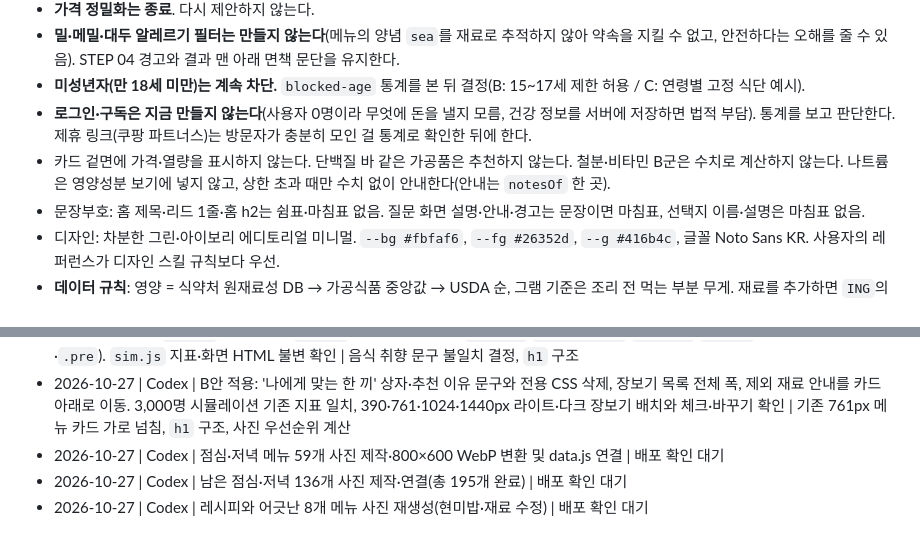
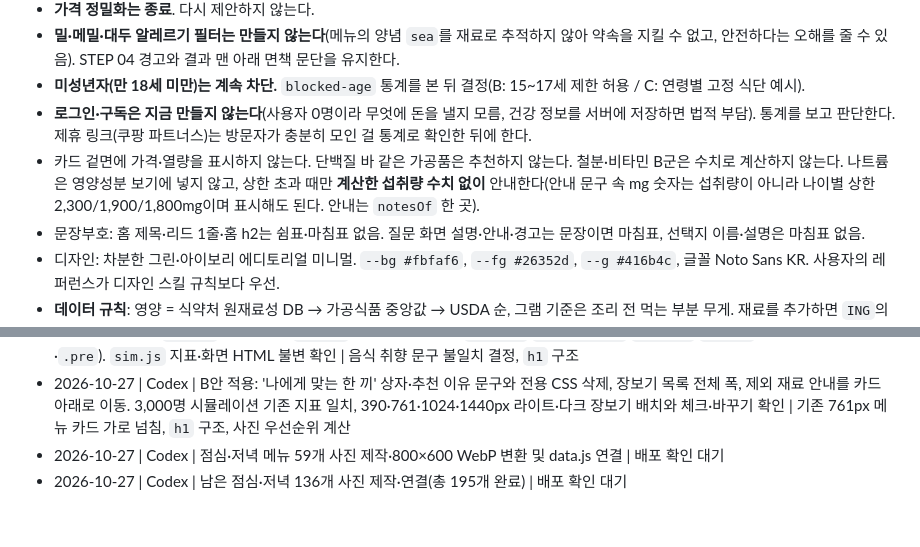
Before and after one commit to gaon1102/cleaneat, a Markdown page: AGENTS.md, 2 parts joined by grey strips. Drawn GitHub-style.

```diff
--- a/AGENTS.md
+++ b/AGENTS.md
@@ -65,7 +65,7 @@
 - **밀·메밀·대두 알레르기 필터는 만들지 않는다**(메뉴의 양념 `sea`를 재료로 추적하지 않아 약속을 지킬 수 없고, 안전하다는 오해를 줄 수 있음). STEP 04 경고와 결과 맨 아래 면책 문단을 유지한다.
 - **미성년자(만 18세 미만)는 계속 차단.** `blocked-age` 통계를 본 뒤 결정(B: 15~17세 제한 허용 / C: 연령별 고정 식단 예시).
 - **로그인·구독은 지금 만들지 않는다**(사용자 0명이라 무엇에 돈을 낼지 모름, 건강 정보를 서버에 저장하면 법적 부담). 통계를 보고 판단한다. 제휴 링크(쿠팡 파트너스)는 방문자가 충분히 모인 걸 통계로 확인한 뒤에 한다.
-- 카드 겉면에 가격·열량을 표시하지 않는다. 단백질 바 같은 가공품은 추천하지 않는다. 철분·비타민 B군은 수치로 계산하지 않는다. 나트륨은 영양성분 보기에 넣지 않고, 상한 초과 때만 수치 없이 안내한다(안내는 `notesOf` 한 곳).
+- 카드 겉면에 가격·열량을 표시하지 않는다. 단백질 바 같은 가공품은 추천하지 않는다. 철분·비타민 B군은 수치로 계산하지 않는다. 나트륨은 영양성분 보기에 넣지 않고, 상한 초과 때만 **계산한 섭취량 수치 없이** 안내한다(안내 문구 속 mg 숫자는 섭취량이 아니라 나이별 상한 2,300/1,900/1,800mg이며 표시해도 된다. 안내는 `notesOf` 한 곳).
 - 문장부호: 홈 제목·리드 1줄·홈 h2는 쉼표·마침표 없음. 질문 화면 설명·안내·경고는 문장이면 마침표, 선택지 이름·설명은 마침표 없음.
 - 디자인: 차분한 그린·아이보리 에디토리얼 미니멀. `--bg #fbfaf6`, `--fg #26352d`, `--g #416b4c`, 글꼴 Noto Sans KR. 사용자의 레퍼런스가 디자인 스킬 규칙보다 우선.
 - **데이터 규칙**: 영양 = 식약처 원재료성 DB → 가공식품 중앙값 → USDA 순, 그램 기준은 조리 전 먹는 부분 무게. 재료를 추가하면 `ING`의 `na`(나트륨)를 반드시 넣고 `VEG_FRUIT` 등록 여부도 확인한다(`na`가 없으면 NaN).
@@ -125,4 +125,3 @@
 - 2026-10-27 | Codex | B안 적용: '나에게 맞는 한 끼' 상자·추천 이유 문구와 전용 CSS 삭제, 장보기 목록 전체 폭, 제외 재료 안내를 카드 아래로 이동. 3,000명 시뮬레이션 기존 지표 일치, 390·761·1024·1440px 라이트·다크 장보기 배치와 체크·바꾸기 확인 | 기존 761px 메뉴 카드 가로 넘침, `h1` 구조, 사진 우선순위 계산
 - 2026-10-27 | Codex | 점심·저녁 메뉴 59개 사진 제작·800×600 WebP 변환 및 data.js 연결 | 배포 확인 대기
 - 2026-10-27 | Codex | 남은 점심·저녁 136개 사진 제작·연결(총 195개 완료) | 배포 확인 대기
-- 2026-10-27 | Codex | 레시피와 어긋난 8개 메뉴 사진 재생성(현미밥·재료 수정) | 배포 확인 대기
```
